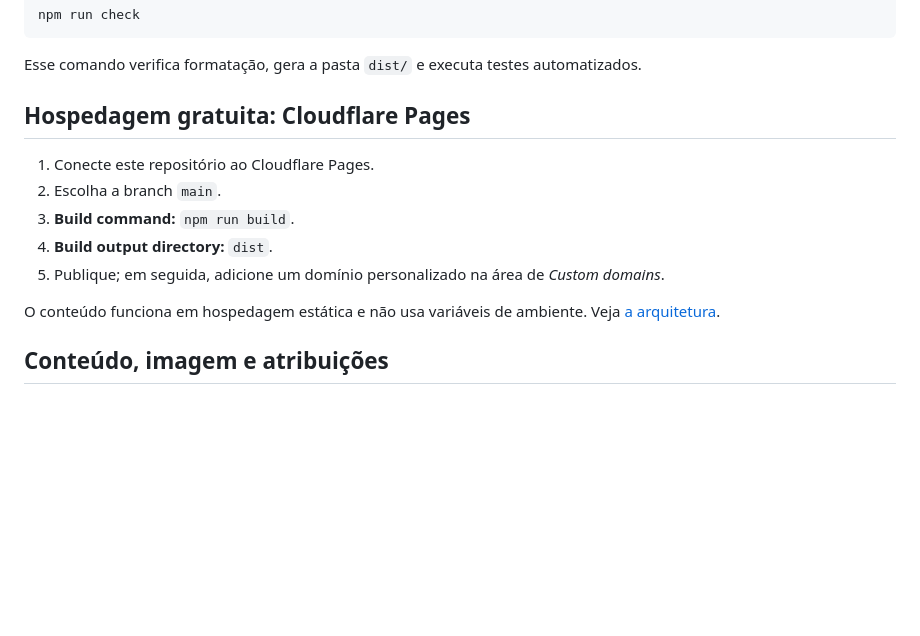
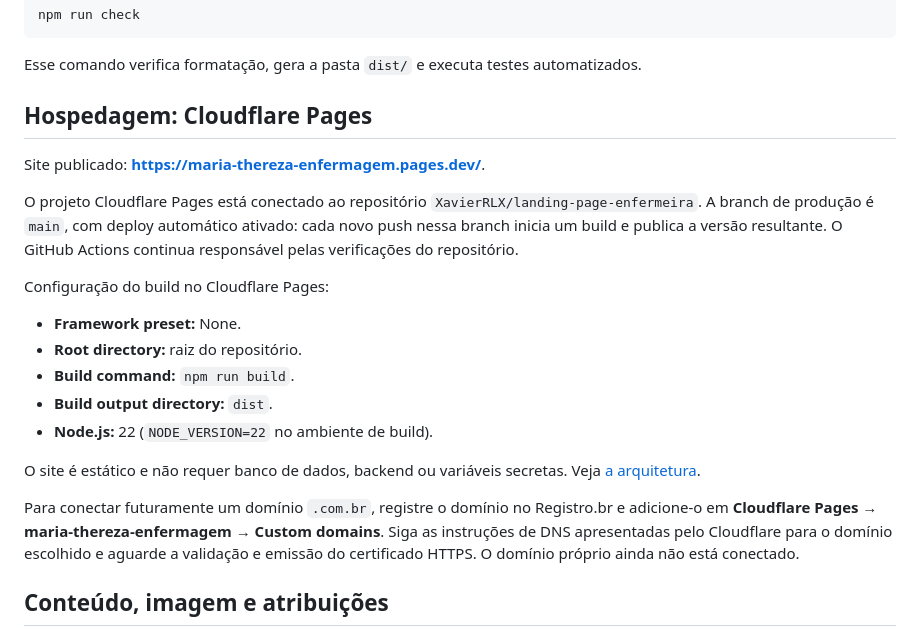
Before and after one commit to XavierRLX/landing-page-enfermeira, a Markdown page: README.md, the part around the change. Drawn GitHub-style; blank space fills up the shorter version.

Commit message:
docs: document Cloudflare Pages deployment

```diff
--- a/README.md
+++ b/README.md
@@ -63,15 +63,23 @@ npm run check
 
 Esse comando verifica formatação, gera a pasta `dist/` e executa testes automatizados.
 
-## Hospedagem gratuita: Cloudflare Pages
+## Hospedagem: Cloudflare Pages
 
-1. Conecte este repositório ao Cloudflare Pages.
-2. Escolha a branch `main`.
-3. **Build command:** `npm run build`.
-4. **Build output directory:** `dist`.
-5. Publique; em seguida, adicione um domínio personalizado na área de _Custom domains_.
+Site publicado: **https://maria-thereza-enfermagem.pages.dev/**.
 
-O conteúdo funciona em hospedagem estática e não usa variáveis de ambiente. Veja [a arquitetura](docs/architecture.md).
+O projeto Cloudflare Pages está conectado ao repositório `XavierRLX/landing-page-enfermeira`. A branch de produção é `main`, com deploy automático ativado: cada novo push nessa branch inicia um build e publica a versão resultante. O GitHub Actions continua responsável pelas verificações do repositório.
+
+Configuração do build no Cloudflare Pages:
+
+- **Framework preset:** None.
+- **Root directory:** raiz do repositório.
+- **Build command:** `npm run build`.
+- **Build output directory:** `dist`.
+- **Node.js:** 22 (`NODE_VERSION=22` no ambiente de build).
+
+O site é estático e não requer banco de dados, backend ou variáveis secretas. Veja [a arquitetura](docs/architecture.md).
+
+Para conectar futuramente um domínio `.com.br`, registre o domínio no Registro.br e adicione-o em **Cloudflare Pages → maria-thereza-enfermagem → Custom domains**. Siga as instruções de DNS apresentadas pelo Cloudflare para o domínio escolhido e aguarde a validação e emissão do certificado HTTPS. O domínio próprio ainda não está conectado.
 
 ## Conteúdo, imagem e atribuições
 
```
